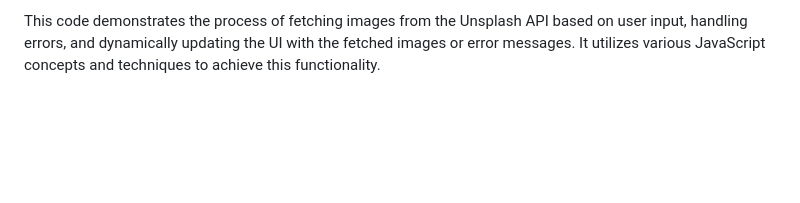
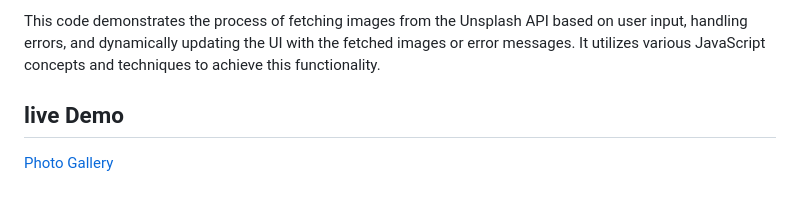
Before and after one commit to ashwanipydev/photo-gallery, a Markdown page: README.md, the part around the change. Drawn GitHub-style; blank space fills up the shorter version.

```diff
--- a/README.md
+++ b/README.md
@@ -84,3 +84,5 @@ These are the main JavaScript topics covered in the provided project. It involve
     - The button is displayed again, and the gallery is hidden.
 
 This code demonstrates the process of fetching images from the Unsplash API based on user input, handling errors, and dynamically updating the UI with the fetched images or error messages. It utilizes various JavaScript concepts and techniques to achieve this functionality.
+## live Demo
+[Photo Gallery](https://ashwanipydev.github.io/photo-gallery/)
```
